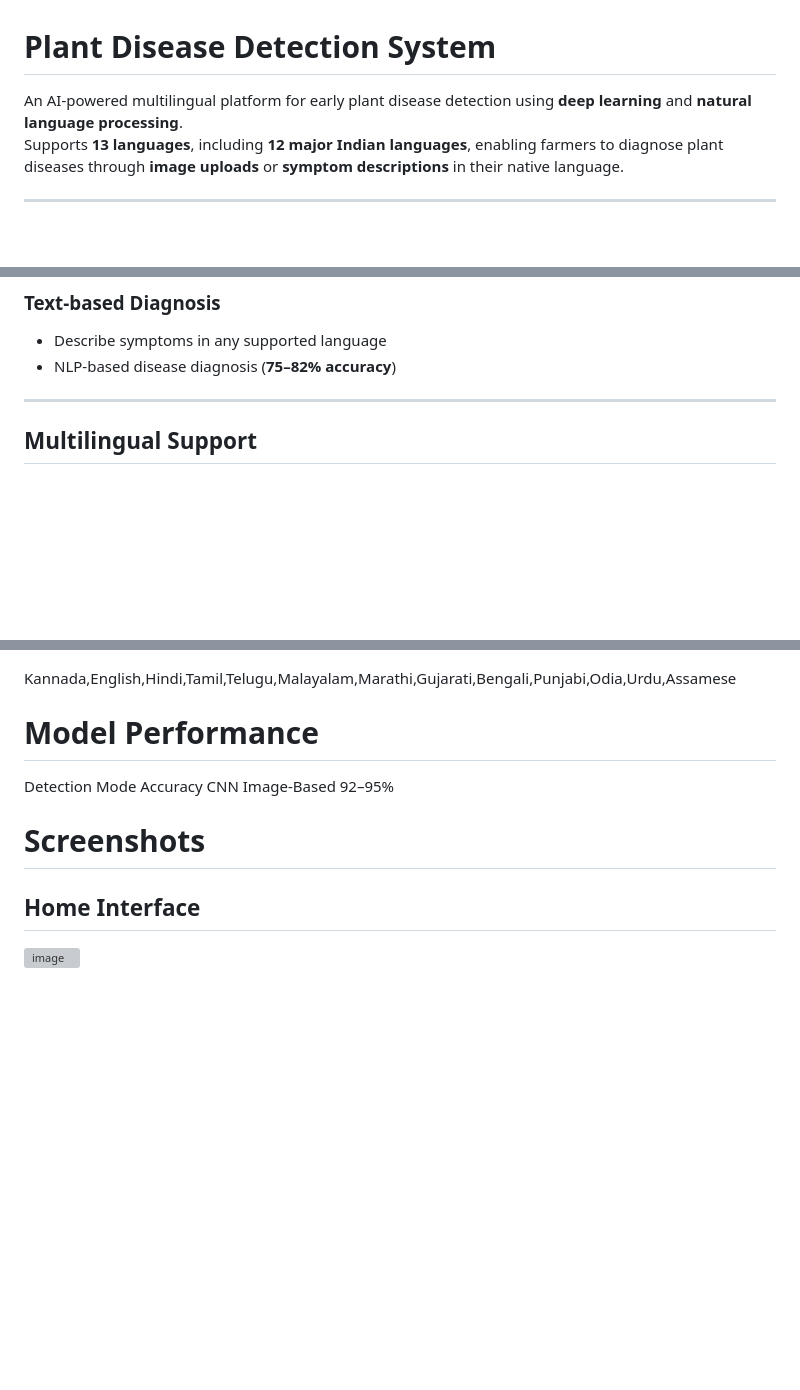
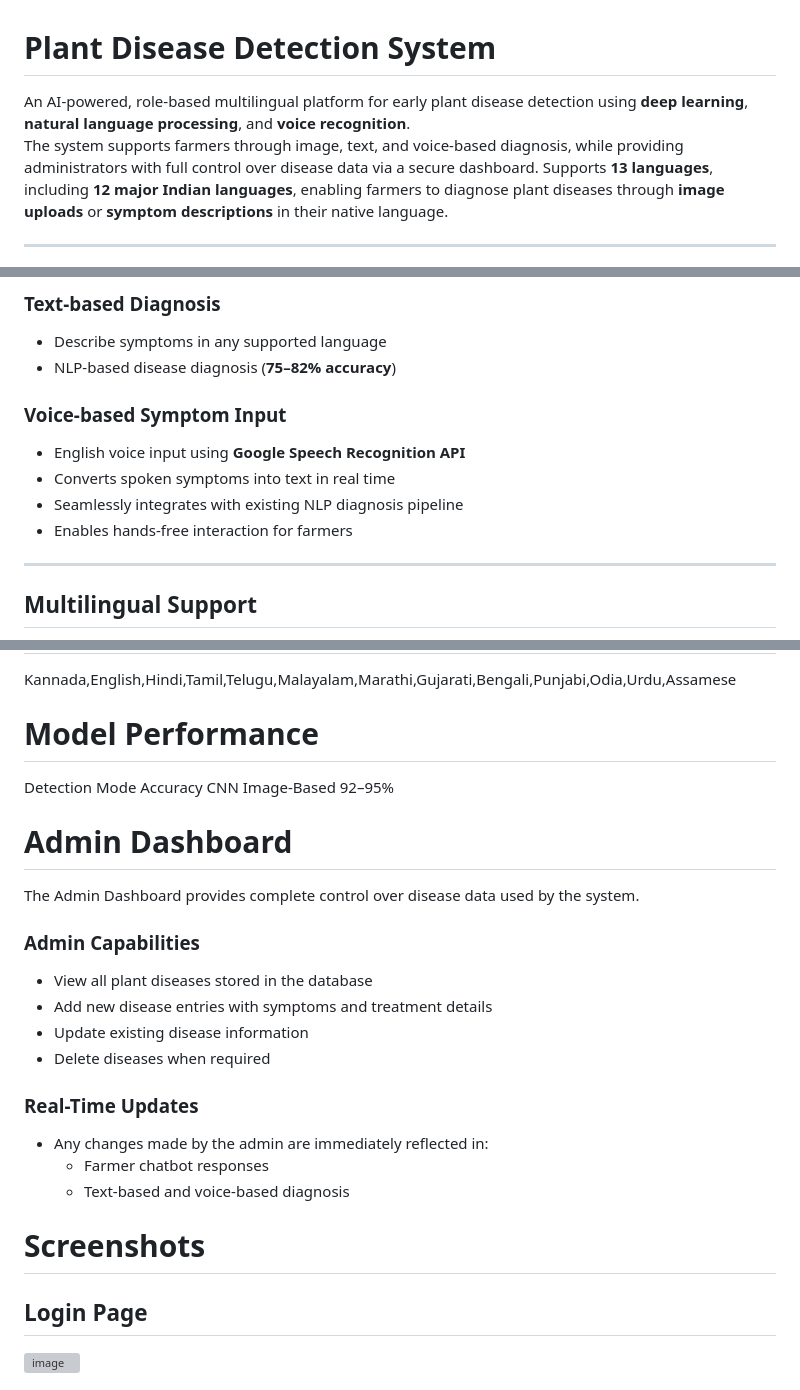
Before and after one commit to SanchitaH26/PlantDiseasePrediction, a Markdown page: README.md, 3 parts joined by grey strips. Drawn GitHub-style; blank space fills up the shorter version; grey boxes are pictures that could not be loaded.

```diff
--- a/README.md
+++ b/README.md
@@ -1,6 +1,7 @@
 # Plant Disease Detection System
 
-An AI-powered multilingual platform for early plant disease detection using **deep learning** and **natural language processing**.
+An AI-powered, role-based multilingual platform for early plant disease detection using **deep learning**, **natural language processing**, and **voice recognition**.
+The system supports farmers through image, text, and voice-based diagnosis, while providing administrators with full control over disease data via a secure dashboard.
 Supports **13 languages**, including **12 major Indian languages**, enabling farmers to diagnose plant diseases through **image uploads** or **symptom descriptions** in their native language.
 
 ---
@@ -33,6 +34,12 @@ Supports **13 languages**, including **12 major Indian languages**, enabling far
 - Describe symptoms in any supported language
 - NLP-based disease diagnosis (**75–82% accuracy**)
 
+### **Voice-based Symptom Input**
+- English voice input using **Google Speech Recognition API**
+- Converts spoken symptoms into text in real time
+- Seamlessly integrates with existing NLP diagnosis pipeline
+- Enables hands-free interaction for farmers
+
 ---
 
 ## Multilingual Support
@@ -177,6 +218,21 @@ Kannada,English,Hindi,Tamil,Telugu,Malayalam,Marathi,Gujarati,Bengali,Punjabi,Od
 Detection Mode	Accuracy
 CNN Image-Based	92–95%
 
+# Admin Dashboard
+
+The Admin Dashboard provides complete control over disease data used by the system.
+
+### **Admin Capabilities**
+- View all plant diseases stored in the database
+- Add new disease entries with symptoms and treatment details
+- Update existing disease information
+- Delete diseases when required
+
+### **Real-Time Updates**
+- Any changes made by the admin are immediately reflected in:
+  - Farmer chatbot responses
+  - Text-based and voice-based diagnosis
+
 # Screenshots
-## **Home Interface**
+## **Login Page**
 
```
Also changed, not shown: other parts of README.md (+57 -13 lines).
